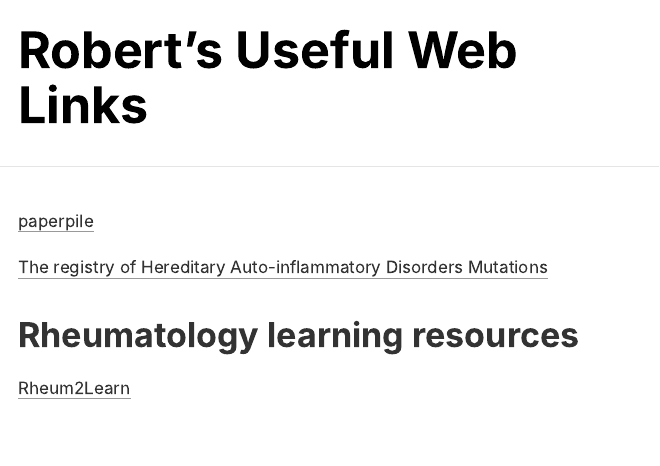
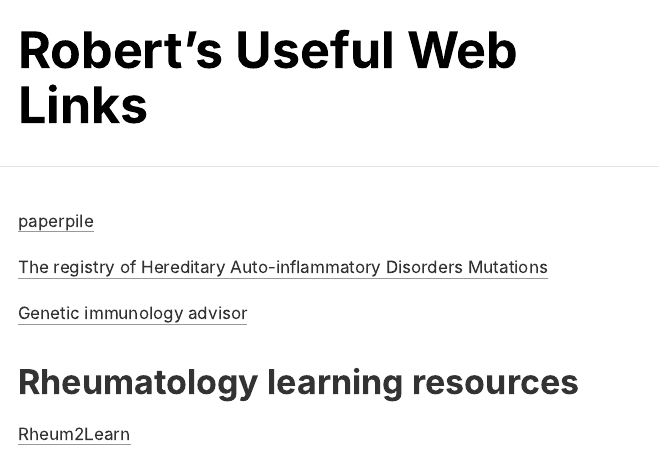
Before and after one commit to rcorty/rcorty.github.io, an R Markdown document (home.Rmd): the page in a window 1100 px wide, from its top. The pictures show the output file home.html that the author committed with the source, opened offline.

Commit message:
added genia

```diff
--- a/home.Rmd
+++ b/home.Rmd
@@ -7,6 +7,8 @@
 [paperpile](https://paperpile.com/app)
 
 [The registry of Hereditary Auto-inflammatory Disorders Mutations](https://infevers.umai-montpellier.fr/web/index.php)
+
+[Genetic immunology advisor](https://www.geniadb.net/app/home/)
 
 # Rheumatology learning resources
 
```
Also changed, not shown: home.html.
